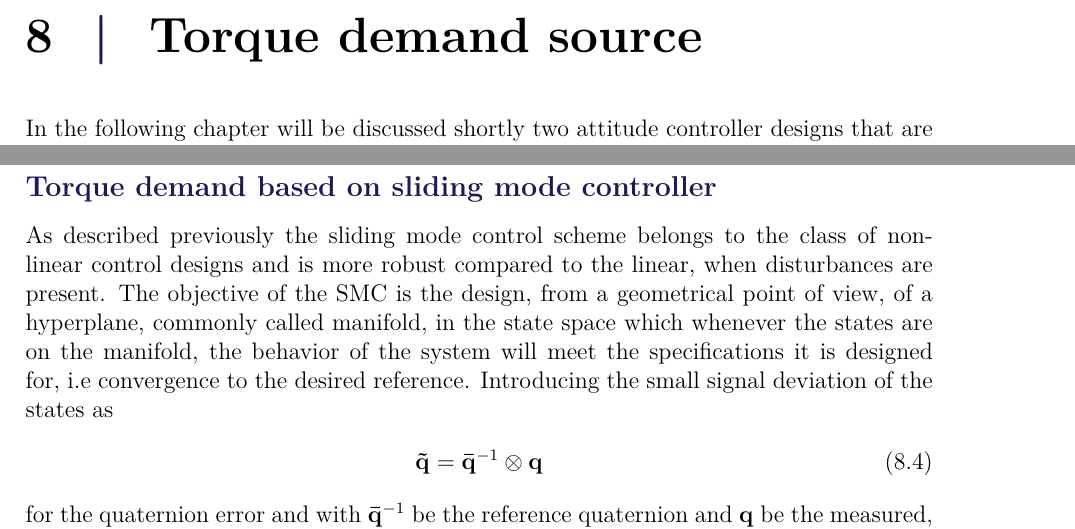
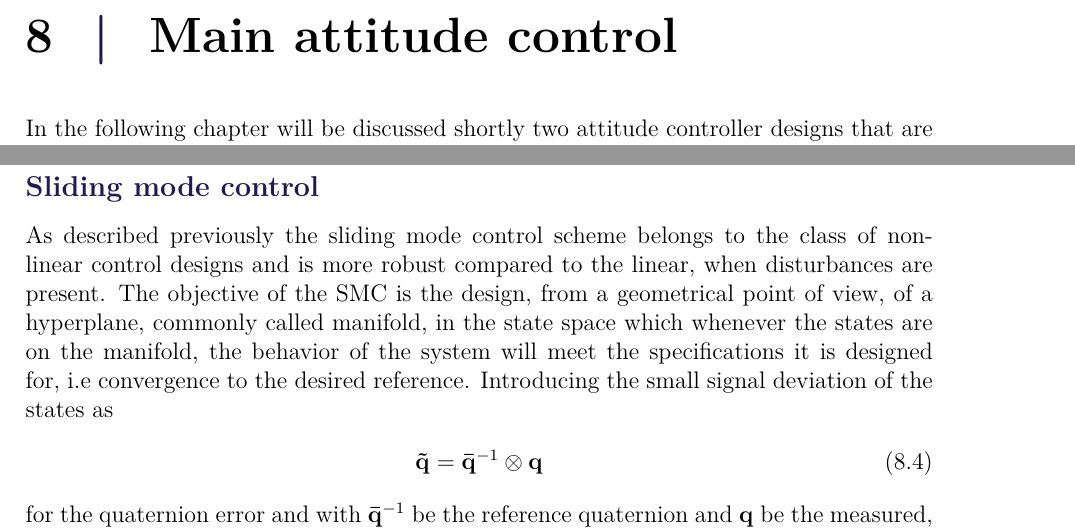
Before and after one commit to nalexc/CA10_Project, a LaTeX thesis (main.tex, which reads chapters/previouscontrollers.tex): two parts of pages 38 and 39 of 67, joined at a grey line, cut at the place of the change. Compiled offline with pdfLaTeX.

Commit message:
sliding mode up

```diff
--- a/chapters/previouscontrollers.tex
+++ b/chapters/previouscontrollers.tex
@@ -1,4 +1,4 @@
-\chapter{Torque demand source}
+\chapter{Main attitude control}
 
 In the following chapter will be discussed shortly two attitude controller designs that are based on previous work. The two controllers calculate a torque demand that has to be produced from the motors. The first controller is based on the linearized model \eqref{eq:lele}, and thus is characterized as linear state feedback control, while the second one is based on the non-linear dynamics \eqref{eq:seom} creating a sliding manifold, a hyperplane, such that when the states are on the manifold, will converge to the desired reference. The non-linear controller is called Sliding Mode Control (SMC).\nomenclature[A]{\textbf{SMC}}{Sliding Mode Control}
 
@@ -75,7 +75,7 @@ k_{2} = -2\zeta I_{i,s} \omega_{n}^{2}
 \label{eq:gainsl223}
 \end{flalign*}
 which give stability for the all values of $ \vec{ {\bar{\omega}}} $.
-\subsection{Torque demand based on sliding mode controller}
+\subsection{Sliding mode control}
 
 As described previously the sliding mode control scheme belongs to the class of non-linear control designs and is more robust compared to the linear, when disturbances are present. The objective of the SMC is the design, from a geometrical point of view, of a hyperplane, commonly called manifold, in the state space which whenever the states are on the manifold, the behavior of the system will meet the specifications it is designed for, i.e convergence to the desired reference. \nomenclature[S]{\textbf{i.e}}{id est : in other words}
  Introducing the small signal deviation of the states as
```
Also changed, not shown: chapters/previouscontrollers.tex (2 more changed lines).
